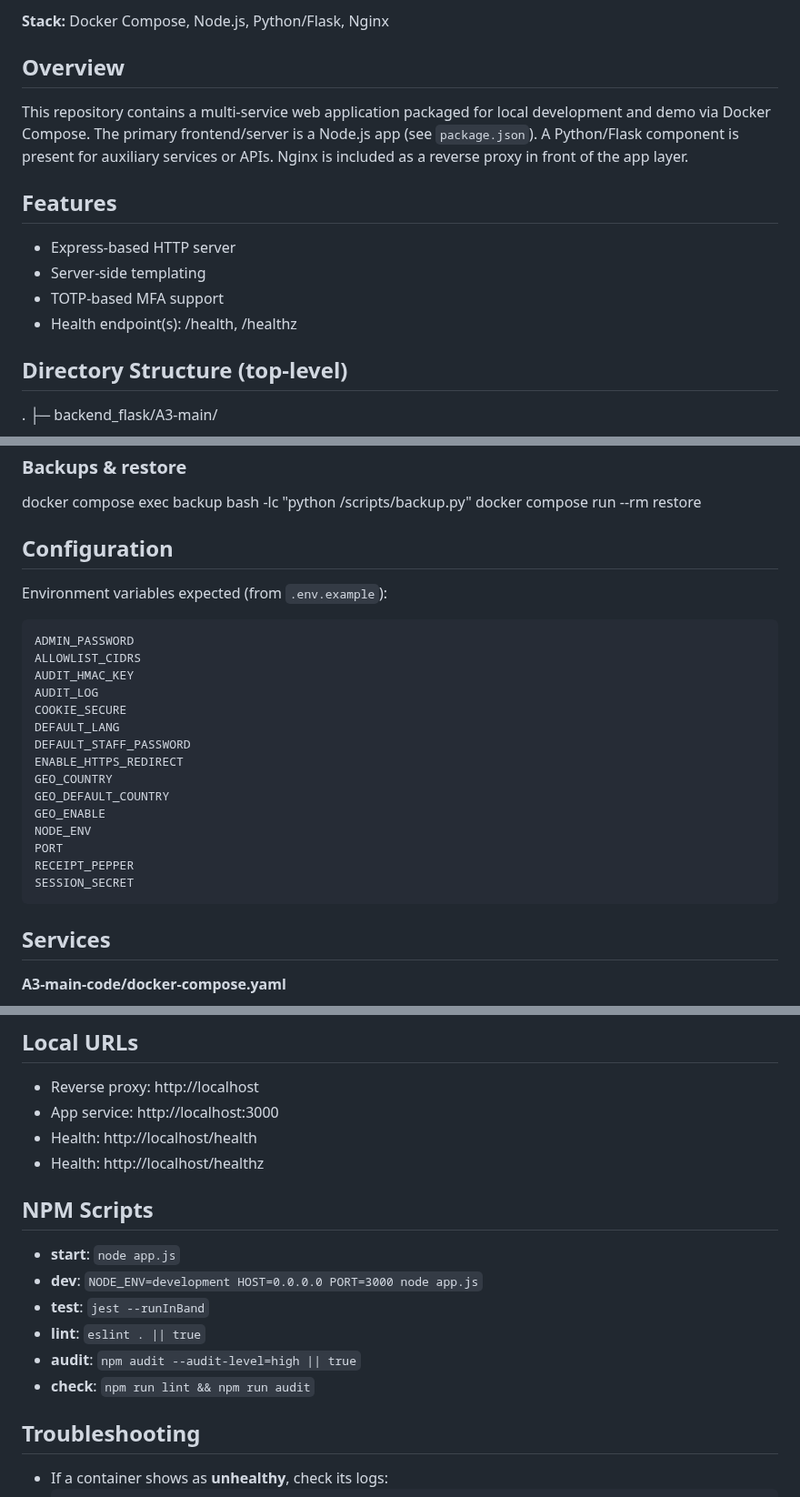
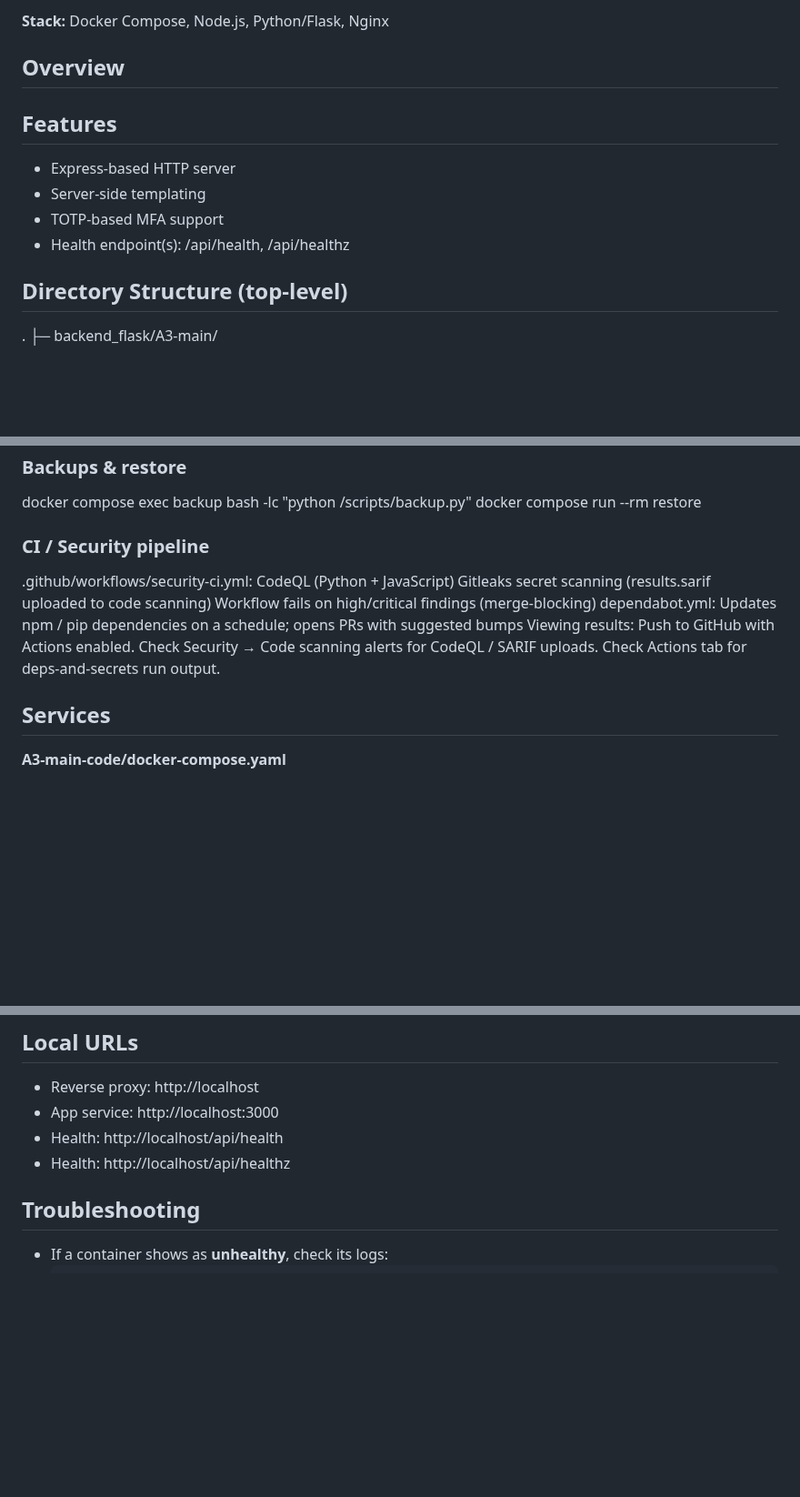
Before and after one commit to DaDrink3000/A3, a Markdown page: README.md, 3 parts joined by grey strips. Shown at 91% size. GitHub-like rendering; blank space fills up the shorter version.

````diff
--- a/README.md
+++ b/README.md
@@ -2,13 +2,13 @@
 
 ## Overview
 
-This repository contains a multi-service web application packaged for local development and demo via Docker Compose. The primary frontend/server is a Node.js app (see `package.json`). A Python/Flask component is present for auxiliary services or APIs. Nginx is included as a reverse proxy in front of the app layer.
+
 
 ## Features
 - Express-based HTTP server
 - Server-side templating
 - TOTP-based MFA support
-- Health endpoint(s): /health, /healthz
+- Health endpoint(s): /api/health, /api/healthz
 
 ## Directory Structure (top-level)
 
@@ -143,26 +143,19 @@ docker compose ps
 docker compose exec backup bash -lc "python /scripts/backup.py"
 docker compose run --rm restore
 
-## Configuration
+### CI / Security pipeline
+.github/workflows/security-ci.yml:
+CodeQL (Python + JavaScript)
+Gitleaks secret scanning (results.sarif uploaded to code scanning)
+Workflow fails on high/critical findings (merge-blocking)
+dependabot.yml:
+Updates npm / pip dependencies on a schedule; opens PRs with suggested bumps
+Viewing results:
+Push to GitHub with Actions enabled.
+Check Security → Code scanning alerts for CodeQL / SARIF uploads.
+Check Actions tab for deps-and-secrets run output.
 
-Environment variables expected (from `.env.example`):
-```
-ADMIN_PASSWORD
-ALLOWLIST_CIDRS
-AUDIT_HMAC_KEY
-AUDIT_LOG
-COOKIE_SECURE
-DEFAULT_LANG
-DEFAULT_STAFF_PASSWORD
-ENABLE_HTTPS_REDIRECT
-GEO_COUNTRY
-GEO_DEFAULT_COUNTRY
-GEO_ENABLE
-NODE_ENV
-PORT
-RECEIPT_PEPPER
-SESSION_SECRET
-```
+
 
 ## Services
 
@@ -178,17 +171,9 @@ SESSION_SECRET
 
 - Reverse proxy: http://localhost
 - App service: http://localhost:3000
-- Health: http://localhost/health
-- Health: http://localhost/healthz
+- Health: http://localhost/api/health
+- Health: http://localhost/api/healthz
 
-## NPM Scripts
-
-- **start**: `node app.js`
-- **dev**: `NODE_ENV=development HOST=0.0.0.0 PORT=3000 node app.js`
-- **test**: `jest --runInBand`
-- **lint**: `eslint . || true`
-- **audit**: `npm audit --audit-level=high || true`
-- **check**: `npm run lint && npm run audit`
 
 ## Troubleshooting
 
````
